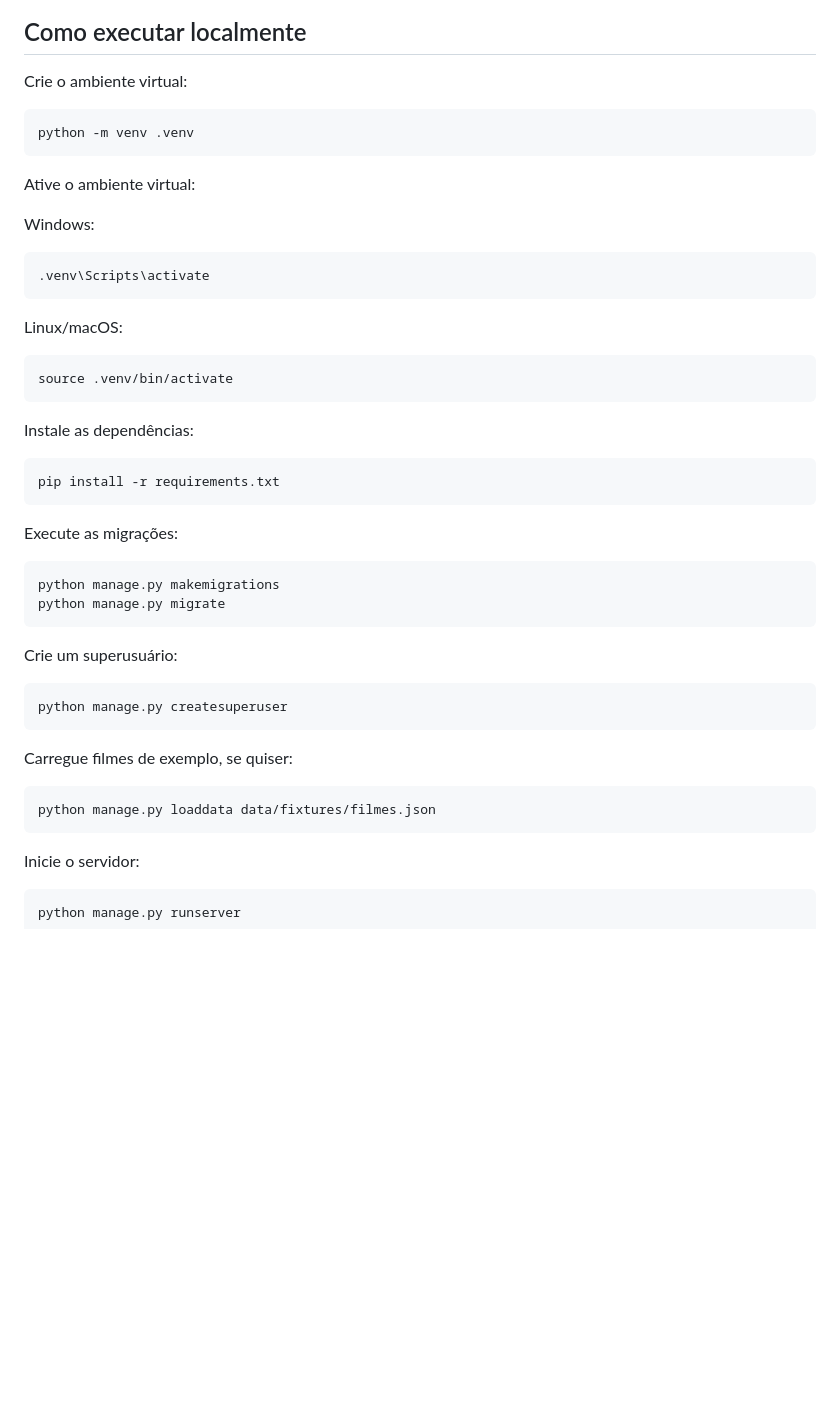
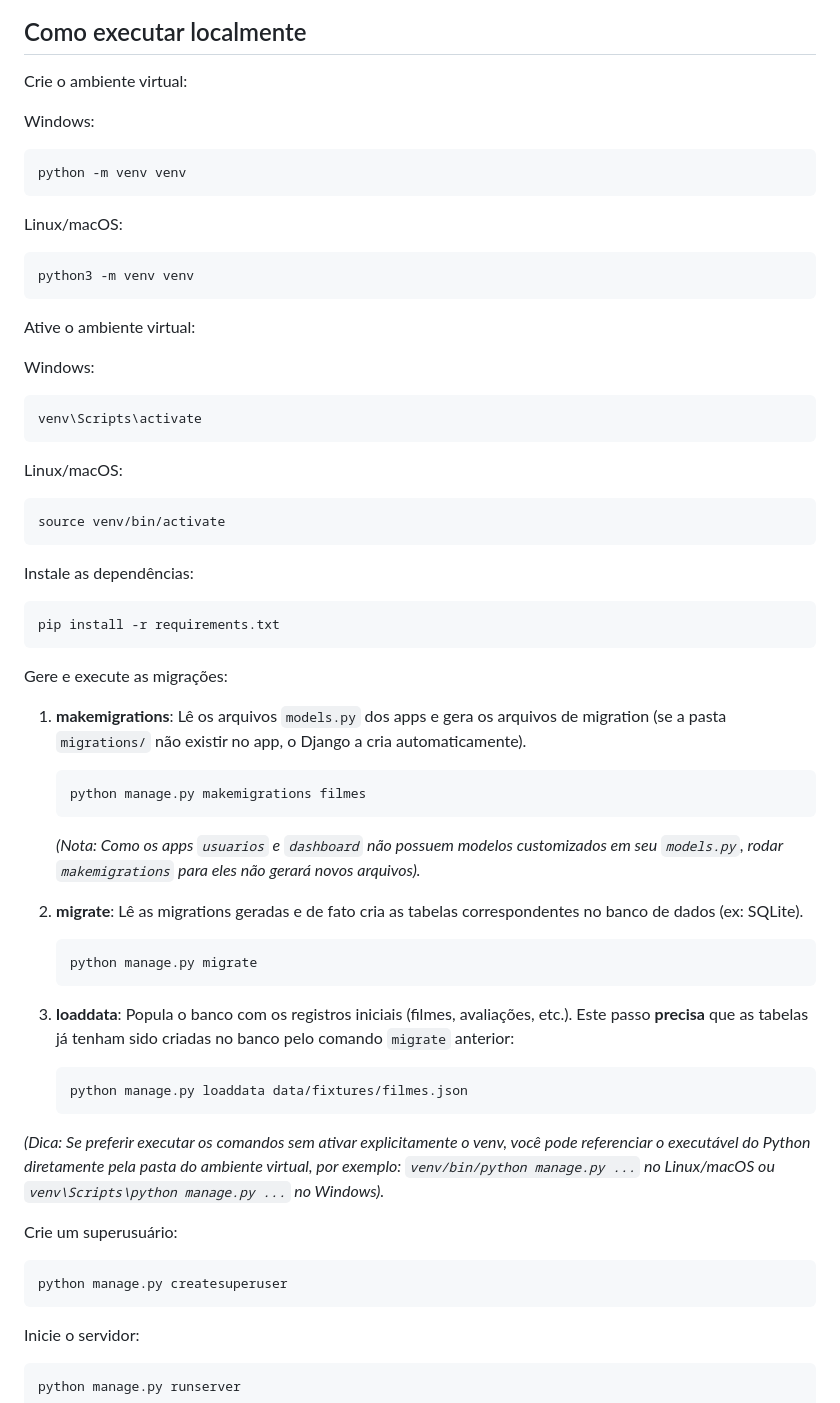
Before and after one commit to Raphael-Ferracioli/grupo_11_trabalho_final, a Markdown page: README.md, the part around the change. GitHub-like rendering; blank space fills up the shorter version.

Commit message:
docs: readme atualizado

````diff
--- a/README.md
+++ b/README.md
@@ -56,8 +56,16 @@ goodfilms/
 
 Crie o ambiente virtual:
 
+Windows:
+
 ```bash
-python -m venv .venv
+python -m venv venv
+```
+
+Linux/macOS:
+
+```bash
+python3 -m venv venv
 ```
 
 Ative o ambiente virtual:
@@ -65,13 +73,13 @@ Ative o ambiente virtual:
 Windows:
 
 ```bash
-.venv\Scripts\activate
+venv\Scripts\activate
 ```
 
 Linux/macOS:
 
 ```bash
-source .venv/bin/activate
+source venv/bin/activate
 ```
 
 Instale as dependências:
@@ -80,23 +88,30 @@ Instale as dependências:
 pip install -r requirements.txt
 ```
 
-Execute as migrações:
+Gere e execute as migrações:
 
-```bash
-python manage.py makemigrations
-python manage.py migrate
-```
+1. **makemigrations**: Lê os arquivos `models.py` dos apps e gera os arquivos de migration (se a pasta `migrations/` não existir no app, o Django a cria automaticamente).
+   ```bash
+   python manage.py makemigrations filmes
+   ```
+   *(Nota: Como os apps `usuarios` e `dashboard` não possuem modelos customizados em seu `models.py`, rodar `makemigrations` para eles não gerará novos arquivos).*
+
+2. **migrate**: Lê as migrations geradas e de fato cria as tabelas correspondentes no banco de dados (ex: SQLite).
+   ```bash
+   python manage.py migrate
+   ```
+
+3. **loaddata**: Popula o banco com os registros iniciais (filmes, avaliações, etc.). Este passo **precisa** que as tabelas já tenham sido criadas no banco pelo comando `migrate` anterior:
+   ```bash
+   python manage.py loaddata data/fixtures/filmes.json
+   ```
+
+*(Dica: Se preferir executar os comandos sem ativar explicitamente o venv, você pode referenciar o executável do Python diretamente pela pasta do ambiente virtual, por exemplo: `venv/bin/python manage.py ...` no Linux/macOS ou `venv\Scripts\python manage.py ...` no Windows).*
 
 Crie um superusuário:
 
 ```bash
 python manage.py createsuperuser
-```
-
-Carregue filmes de exemplo, se quiser:
-
-```bash
-python manage.py loaddata data/fixtures/filmes.json
 ```
 
 Inicie o servidor:
````
